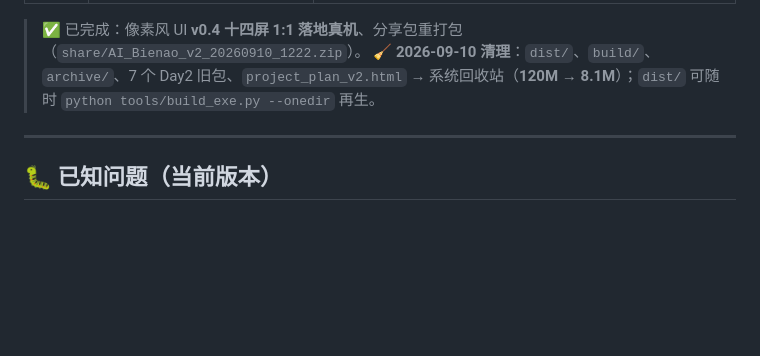
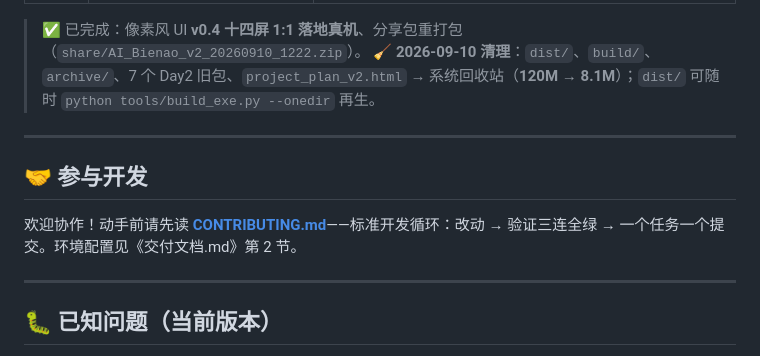
Before and after one commit to yehanyun168/AI-BieNao, a Markdown page: README.md, the part around the change. GitHub-like rendering; blank space fills up the shorter version.

Commit message:
docs: 新增 CONTRIBUTING 协作规范，README 增加参与开发入口

```diff
--- a/README.md
+++ b/README.md
@@ -242,6 +242,12 @@ python tools/repack.py
 
 ---
 
+## 🤝 参与开发
+
+欢迎协作！动手前请先读 **[CONTRIBUTING.md](CONTRIBUTING.md)**——标准开发循环：改动 → 验证三连全绿 → 一个任务一个提交。环境配置见《交付文档.md》第 2 节。
+
+---
+
 ## 🐛 已知问题（当前版本）
 
 1. **AI 自动加点不优** —— `balance_sim.py` 的自动玩家总先选南亚分支；这是模拟策略问题，真人玩家不受影响
```
Also changed, not shown: CONTRIBUTING.md (added, +52 -0 lines).
